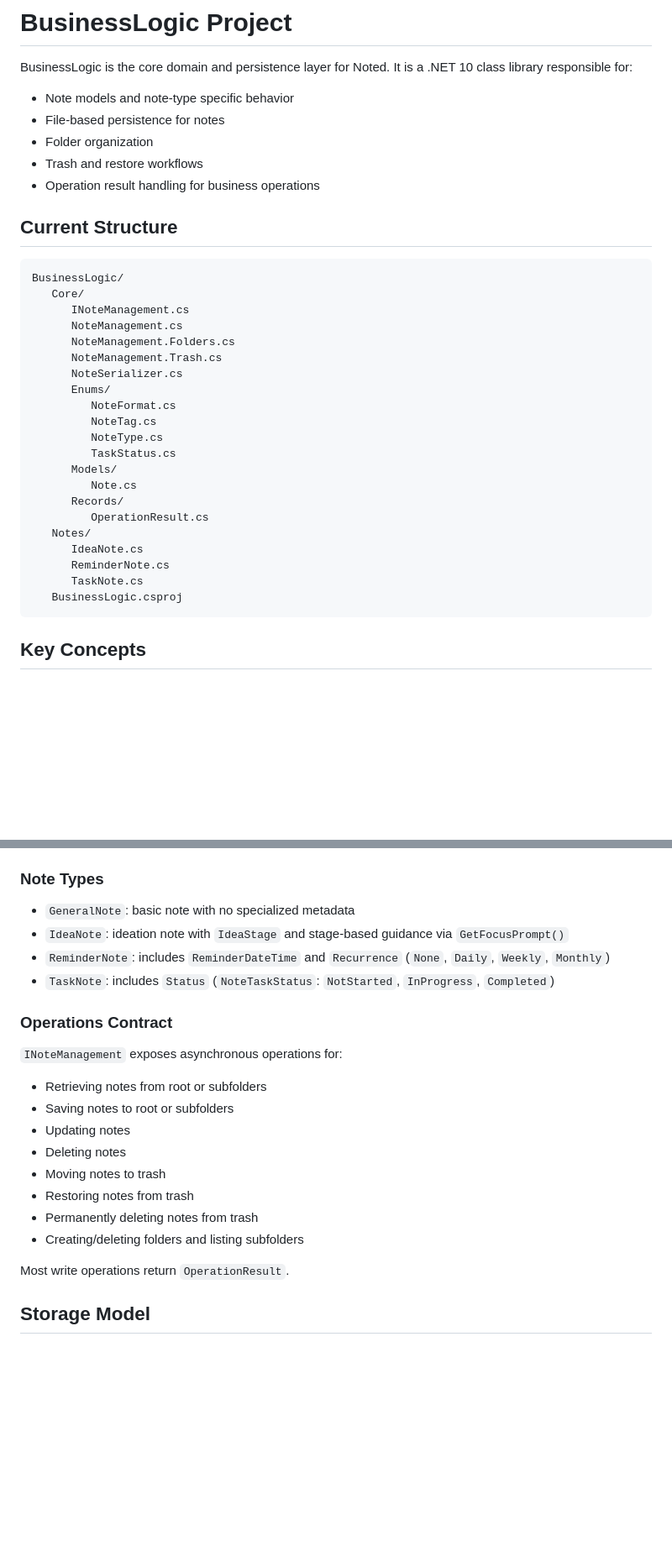
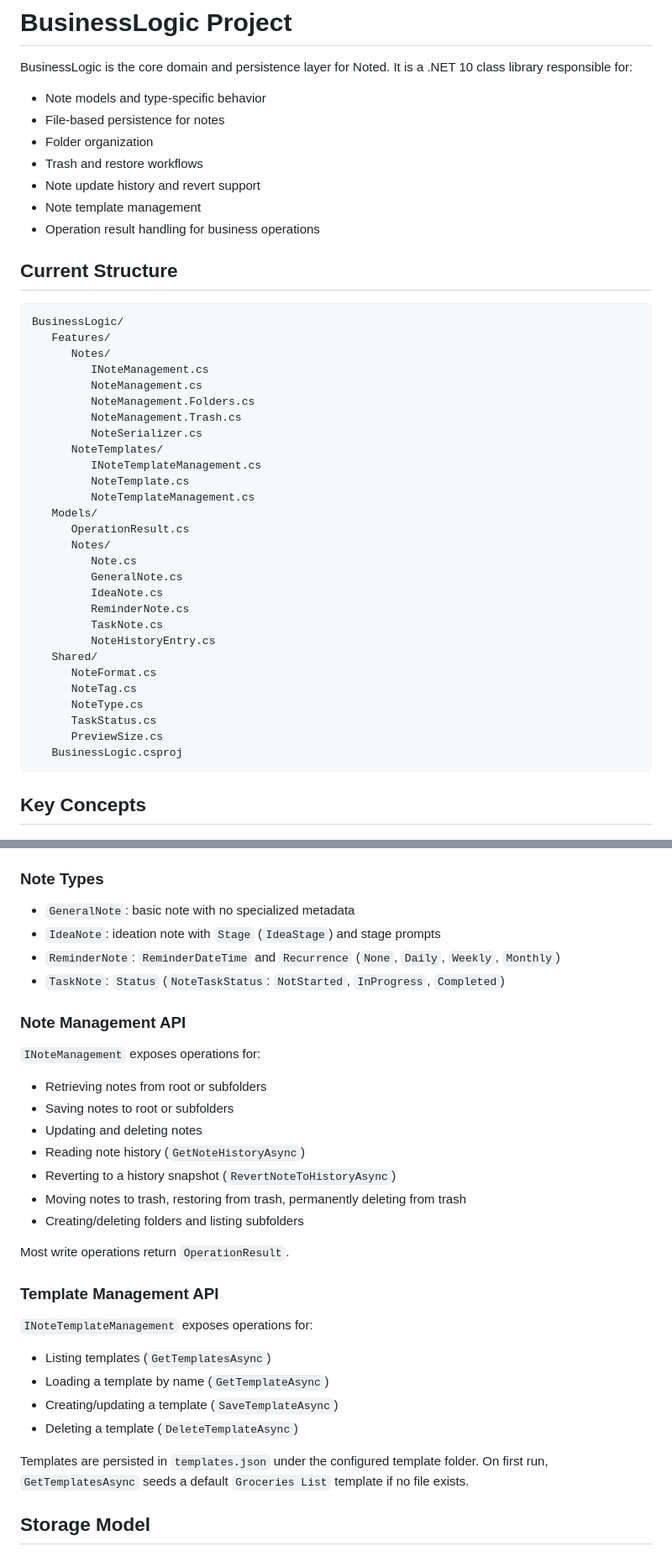
Before and after one commit to Skillet47/Noted, a Markdown page: BusinessLogic/README.md, 2 parts joined by grey strips. Shown at 84% size. GitHub-like rendering; blank space fills up the shorter version.

````diff
--- a/BusinessLogic/README.md
+++ b/BusinessLogic/README.md
@@ -2,35 +2,44 @@
 
 BusinessLogic is the core domain and persistence layer for Noted. It is a .NET 10 class library responsible for:
 
-- Note models and note-type specific behavior
+- Note models and type-specific behavior
 - File-based persistence for notes
 - Folder organization
 - Trash and restore workflows
+- Note update history and revert support
+- Note template management
 - Operation result handling for business operations
 
 ## Current Structure
 
 ```
 BusinessLogic/
-   Core/
-      INoteManagement.cs
-      NoteManagement.cs
-      NoteManagement.Folders.cs
-      NoteManagement.Trash.cs
-      NoteSerializer.cs
-      Enums/
-         NoteFormat.cs
-         NoteTag.cs
-         NoteType.cs
-         TaskStatus.cs
-      Models/
+   Features/
+      Notes/
+         INoteManagement.cs
+         NoteManagement.cs
+         NoteManagement.Folders.cs
+         NoteManagement.Trash.cs
+         NoteSerializer.cs
+      NoteTemplates/
+         INoteTemplateManagement.cs
+         NoteTemplate.cs
+         NoteTemplateManagement.cs
+   Models/
+      OperationResult.cs
+      Notes/
          Note.cs
-      Records/
-         OperationResult.cs
-   Notes/
-      IdeaNote.cs
-      ReminderNote.cs
-      TaskNote.cs
+         GeneralNote.cs
+         IdeaNote.cs
+         ReminderNote.cs
+         TaskNote.cs
+         NoteHistoryEntry.cs
+   Shared/
+      NoteFormat.cs
+      NoteTag.cs
+      NoteType.cs
+      TaskStatus.cs
+      PreviewSize.cs
    BusinessLogic.csproj
 ```
 
@@ -53,24 +62,34 @@ All notes inherit from `Note` and include:
 ### Note Types
 
 - `GeneralNote`: basic note with no specialized metadata
-- `IdeaNote`: ideation note with `IdeaStage` and stage-based guidance via `GetFocusPrompt()`
-- `ReminderNote`: includes `ReminderDateTime` and `Recurrence` (`None`, `Daily`, `Weekly`, `Monthly`)
-- `TaskNote`: includes `Status` (`NoteTaskStatus`: `NotStarted`, `InProgress`, `Completed`)
+- `IdeaNote`: ideation note with `Stage` (`IdeaStage`) and stage prompts
+- `ReminderNote`: `ReminderDateTime` and `Recurrence` (`None`, `Daily`, `Weekly`, `Monthly`)
+- `TaskNote`: `Status` (`NoteTaskStatus`: `NotStarted`, `InProgress`, `Completed`)
 
-### Operations Contract
+### Note Management API
 
-`INoteManagement` exposes asynchronous operations for:
+`INoteManagement` exposes operations for:
 
 - Retrieving notes from root or subfolders
 - Saving notes to root or subfolders
-- Updating notes
-- Deleting notes
-- Moving notes to trash
-- Restoring notes from trash
-- Permanently deleting notes from trash
+- Updating and deleting notes
+- Reading note history (`GetNoteHistoryAsync`)
+- Reverting to a history snapshot (`RevertNoteToHistoryAsync`)
+- Moving notes to trash, restoring from trash, permanently deleting from trash
 - Creating/deleting folders and listing subfolders
 
 Most write operations return `OperationResult`.
+
+### Template Management API
+
+`INoteTemplateManagement` exposes operations for:
+
+- Listing templates (`GetTemplatesAsync`)
+- Loading a template by name (`GetTemplateAsync`)
+- Creating/updating a template (`SaveTemplateAsync`)
+- Deleting a template (`DeleteTemplateAsync`)
+
+Templates are persisted in `templates.json` under the configured template folder. On first run, `GetTemplatesAsync` seeds a default `Groceries List` template if no file exists.
 
 ## Storage Model
 
````
Also changed, not shown: other parts of BusinessLogic/README.md (+49 -30 lines), README.md (+35 -40 lines).
